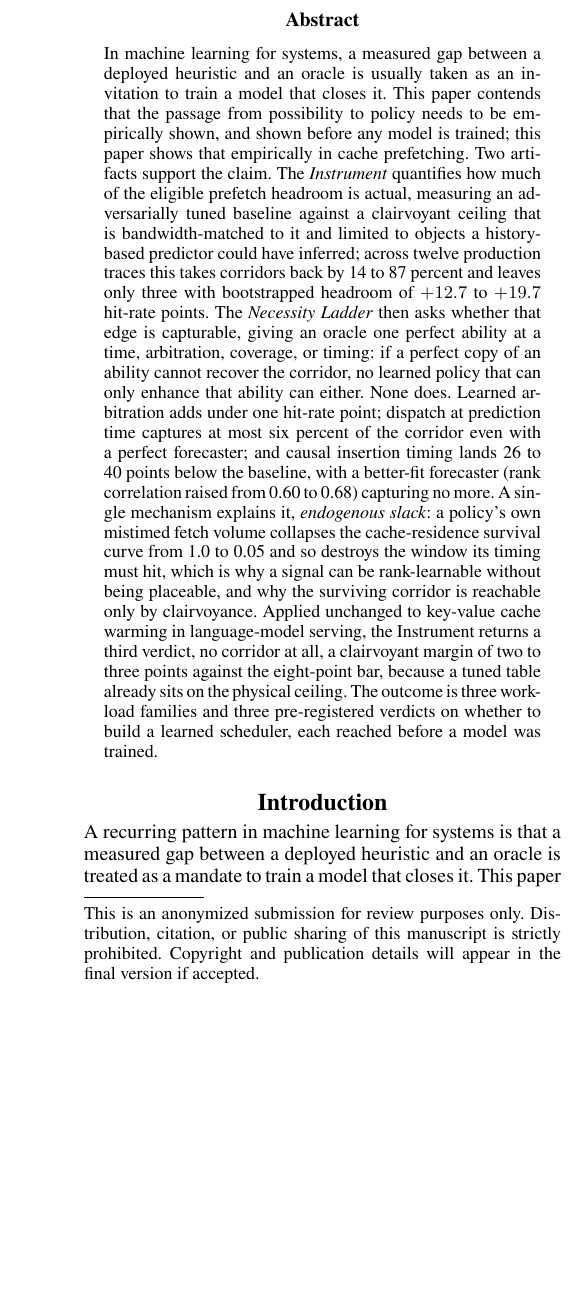
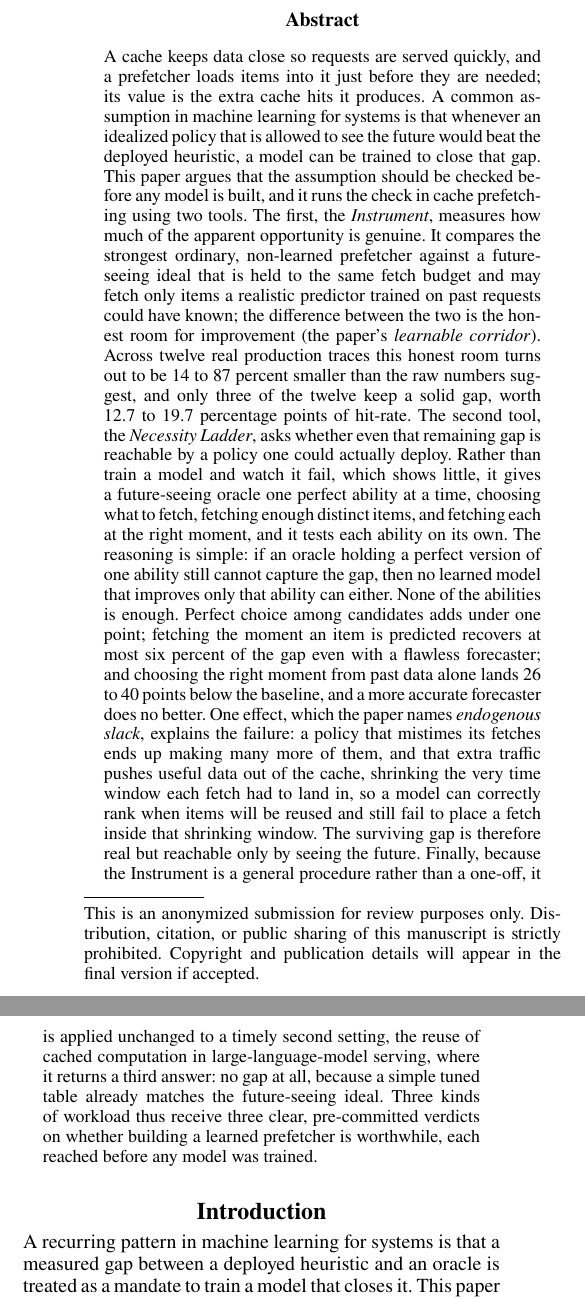
Before and after one commit to lkksharma/p4, a LaTeX paper (paper_aaai.tex): part of one column of page 1 of 7 before the commit and two parts of the columns of page 1 of 7 after it, the two joined at a grey line, cut so that both start at the same text, the shorter picture padded with empty space. Compiled offline with pdfLaTeX.

Commit message:
paper_aaai: plain-language abstract for a general reader
Rewrote the abstract to be understandable without domain background: defines
cache/prefetcher/hit up front, explains each pillar in everyday terms (the
Instrument = honest room-for-improvement measurement; the Necessity Ladder =
give a future-seeing oracle one perfect ability at a time, if even that fails
no learner improving that ability can succeed), and states endogenous slack
plainly (mistimed fetches evict useful data and shrink the window they needed).
Softened the most technical numerics (rank correlation, survival curve) into
words while keeping the headline results (14-87% deflation; 3/12 survive at
12.7-19.7 pts; <1 pt, <=6%, 26-40 below). Longer than before by design, per the
request for readability. No first person, no em dashes; 7 pages.

Co-Authored-By: Claude Opus 4.8 <noreply@anthropic.com>

```diff
--- a/paper_aaai.tex
+++ b/paper_aaai.tex
@@ -27,7 +27,7 @@
 \maketitle
 
 \begin{abstract}
-\noindent In machine learning for systems, a measured gap between a deployed heuristic and an oracle is usually taken as an invitation to train a model that closes it. This paper contends that the passage from possibility to policy needs to be empirically shown, and shown before any model is trained; this paper shows that empirically in cache prefetching. Two artifacts support the claim. The \emph{Instrument} quantifies how much of the eligible prefetch headroom is actual, measuring an adversarially tuned baseline against a clairvoyant ceiling that is bandwidth-matched to it and limited to objects a history-based predictor could have inferred; across twelve production traces this takes corridors back by 14 to 87 percent and leaves only three with bootstrapped headroom of $+12.7$ to $+19.7$ hit-rate points. The \emph{Necessity Ladder} then asks whether that edge is capturable, giving an oracle one perfect ability at a time, arbitration, coverage, or timing: if a perfect copy of an ability cannot recover the corridor, no learned policy that can only enhance that ability can either. None does. Learned arbitration adds under one hit-rate point; dispatch at prediction time captures at most six percent of the corridor even with a perfect forecaster; and causal insertion timing lands 26 to 40 points below the baseline, with a better-fit forecaster (rank correlation raised from 0.60 to 0.68) capturing no more. A single mechanism explains it, \emph{endogenous slack}: a policy's own mistimed fetch volume collapses the cache-residence survival curve from 1.0 to 0.05 and so destroys the window its timing must hit, which is why a signal can be rank-learnable without being placeable, and why the surviving corridor is reachable only by clairvoyance. Applied unchanged to key-value cache warming in language-model serving, the Instrument returns a third verdict, no corridor at all, a clairvoyant margin of two to three points against the eight-point bar, because a tuned table already sits on the physical ceiling. The outcome is three workload families and three pre-registered verdicts on whether to build a learned scheduler, each reached before a model was trained.
+\noindent A cache keeps data close so requests are served quickly, and a prefetcher loads items into it just before they are needed; its value is the extra cache hits it produces. A common assumption in machine learning for systems is that whenever an idealized policy that is allowed to see the future would beat the deployed heuristic, a model can be trained to close that gap. This paper argues that the assumption should be checked before any model is built, and it runs the check in cache prefetching using two tools. The first, the \emph{Instrument}, measures how much of the apparent opportunity is genuine. It compares the strongest ordinary, non-learned prefetcher against a future-seeing ideal that is held to the same fetch budget and may fetch only items a realistic predictor trained on past requests could have known; the difference between the two is the honest room for improvement (the paper's \emph{learnable corridor}). Across twelve real production traces this honest room turns out to be 14 to 87 percent smaller than the raw numbers suggest, and only three of the twelve keep a solid gap, worth 12.7 to 19.7 percentage points of hit-rate. The second tool, the \emph{Necessity Ladder}, asks whether even that remaining gap is reachable by a policy one could actually deploy. Rather than train a model and watch it fail, which shows little, it gives a future-seeing oracle one perfect ability at a time, choosing what to fetch, fetching enough distinct items, and fetching each at the right moment, and it tests each ability on its own. The reasoning is simple: if an oracle holding a perfect version of one ability still cannot capture the gap, then no learned model that improves only that ability can either. None of the abilities is enough. Perfect choice among candidates adds under one point; fetching the moment an item is predicted recovers at most six percent of the gap even with a flawless forecaster; and choosing the right moment from past data alone lands 26 to 40 points below the baseline, and a more accurate forecaster does no better. One effect, which the paper names \emph{endogenous slack}, explains the failure: a policy that mistimes its fetches ends up making many more of them, and that extra traffic pushes useful data out of the cache, shrinking the very time window each fetch had to land in, so a model can correctly rank when items will be reused and still fail to place a fetch inside that shrinking window. The surviving gap is therefore real but reachable only by seeing the future. Finally, because the Instrument is a general procedure rather than a one-off, it is applied unchanged to a timely second setting, the reuse of cached computation in large-language-model serving, where it returns a third answer: no gap at all, because a simple tuned table already matches the future-seeing ideal. Three kinds of workload thus receive three clear, pre-committed verdicts on whether building a learned prefetcher is worthwhile, each reached before any model was trained.
 \end{abstract}
 
 \section{Introduction}
```
